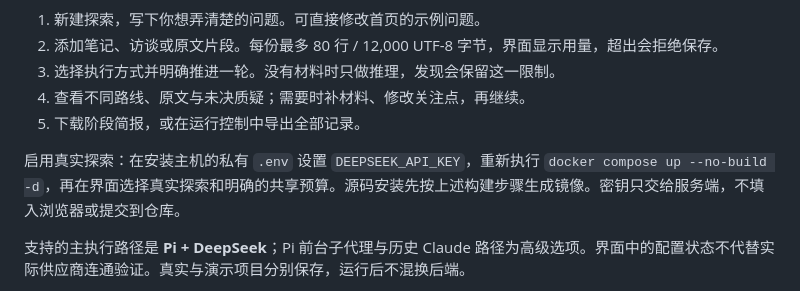
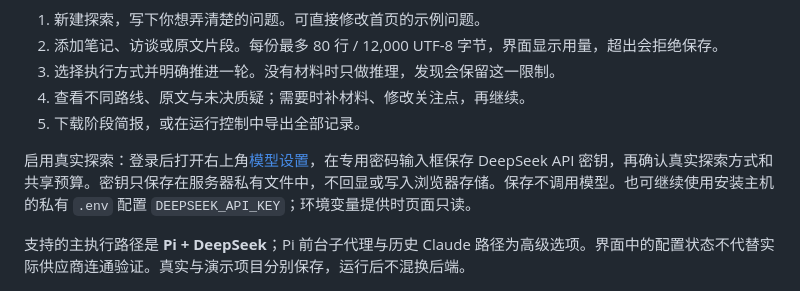
Before and after one commit to XLi-hub/ExploreOS, a Markdown page: README.md, the part around the change. GitHub-like rendering.

Commit message:
Make protected in-app configuration the normal first-run path

```diff
--- a/README.md
+++ b/README.md
@@ -88,7 +88,7 @@ docker compose exec -T exploreos cat .runtime/service/home/token
 4. 查看不同路线、原文与未决质疑；需要时补材料、修改关注点，再继续。
 5. 下载阶段简报，或在运行控制中导出全部记录。
 
-启用真实探索：在安装主机的私有 `.env` 设置 `DEEPSEEK_API_KEY`，重新执行 `docker compose up --no-build -d`，再在界面选择真实探索和明确的共享预算。源码安装先按上述构建步骤生成镜像。密钥只交给服务端，不填入浏览器或提交到仓库。
+启用真实探索：登录后打开右上角[模型设置](docs/provider-setup.md)，在专用密码输入框保存 DeepSeek API 密钥，再确认真实探索方式和共享预算。密钥只保存在服务器私有文件中，不回显或写入浏览器存储。保存不调用模型。也可继续使用安装主机的私有 `.env` 配置 `DEEPSEEK_API_KEY`；环境变量提供时页面只读。
 
 支持的主执行路径是 **Pi + DeepSeek**；Pi 前台子代理与历史 Claude 路径为高级选项。界面中的配置状态不代替实际供应商连通验证。真实与演示项目分别保存，运行后不混换后端。
 
```
